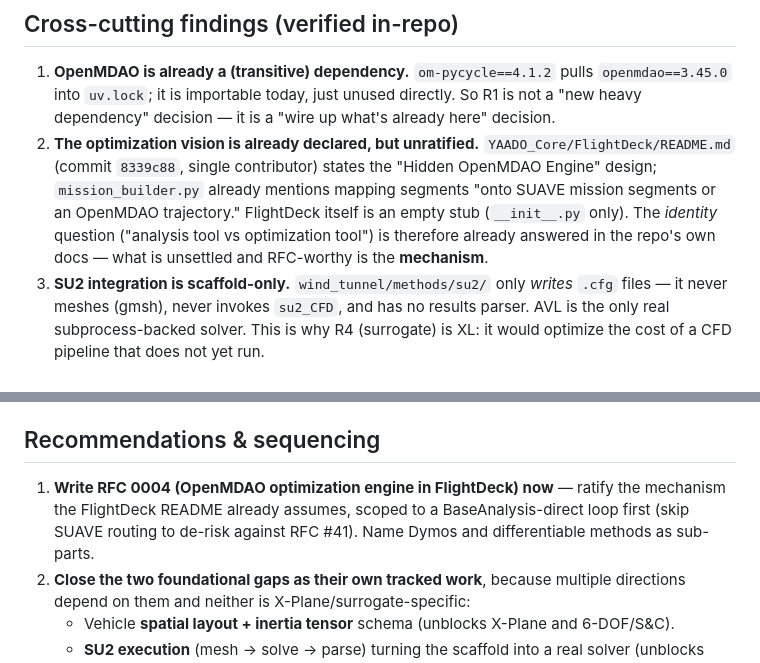
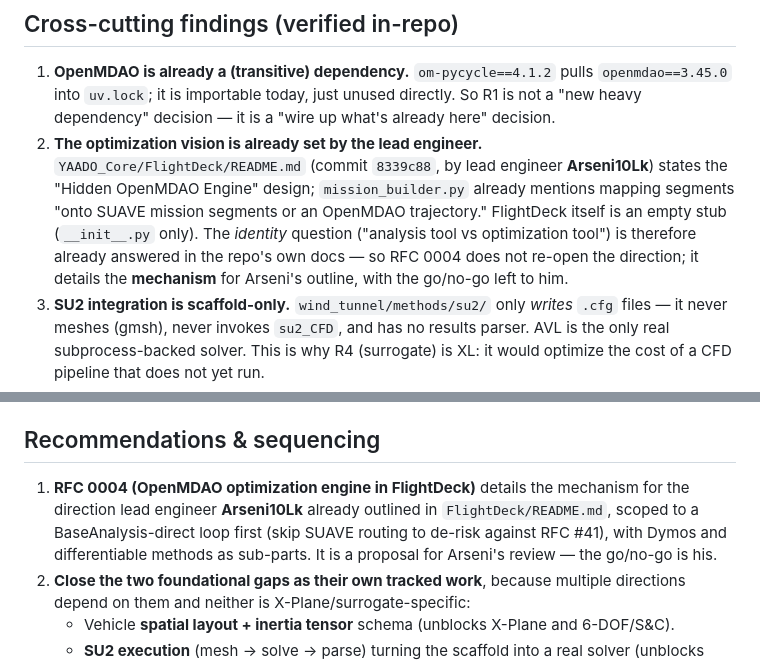
Before and after one commit to knnmelprop/YAADO, a Markdown page: docs/research/mdo-directions-2026.md, 2 parts joined by grey strips. Drawn GitHub-style.

```diff
--- a/docs/research/mdo-directions-2026.md
+++ b/docs/research/mdo-directions-2026.md
@@ -47,12 +47,13 @@ flowchart TD
 1. **OpenMDAO is already a (transitive) dependency.** `om-pycycle==4.1.2` pulls
    `openmdao==3.45.0` into `uv.lock`; it is importable today, just unused directly. So R1
    is not a "new heavy dependency" decision — it is a "wire up what's already here" decision.
-2. **The optimization vision is already declared, but unratified.** `YAADO_Core/FlightDeck/README.md`
-   (commit `8339c88`, single contributor) states the "Hidden OpenMDAO Engine" design; `mission_builder.py`
-   already mentions mapping segments "onto SUAVE mission segments or an OpenMDAO trajectory."
-   FlightDeck itself is an empty stub (`__init__.py` only). The *identity* question
-   ("analysis tool vs optimization tool") is therefore already answered in the repo's own
-   docs — what is unsettled and RFC-worthy is the **mechanism**.
+2. **The optimization vision is already set by the lead engineer.** `YAADO_Core/FlightDeck/README.md`
+   (commit `8339c88`, by lead engineer **Arseni10Lk**) states the "Hidden OpenMDAO Engine" design;
+   `mission_builder.py` already mentions mapping segments "onto SUAVE mission segments or an OpenMDAO
+   trajectory." FlightDeck itself is an empty stub (`__init__.py` only). The *identity* question
+   ("analysis tool vs optimization tool") is therefore already answered in the repo's own docs — so
+   RFC 0004 does not re-open the direction; it details the **mechanism** for Arseni's outline, with
+   the go/no-go left to him.
 3. **SU2 integration is scaffold-only.** `wind_tunnel/methods/su2/` only *writes* `.cfg`
    files — it never meshes (gmsh), never invokes `su2_CFD`, and has no results parser. AVL is
    the only real subprocess-backed solver. This is why R4 (surrogate) is XL: it would optimize
@@ -131,9 +132,10 @@ wiki.
 
 ## Recommendations & sequencing
 
-1. **Write RFC 0004 (OpenMDAO optimization engine in FlightDeck) now** — ratify the mechanism the
-   FlightDeck README already assumes, scoped to a BaseAnalysis-direct loop first (skip SUAVE
-   routing to de-risk against RFC #41). Name Dymos and differentiable methods as sub-parts.
+1. **RFC 0004 (OpenMDAO optimization engine in FlightDeck)** details the mechanism for the direction
+   lead engineer **Arseni10Lk** already outlined in `FlightDeck/README.md`, scoped to a
+   BaseAnalysis-direct loop first (skip SUAVE routing to de-risk against RFC #41), with Dymos and
+   differentiable methods as sub-parts. It is a proposal for Arseni's review — the go/no-go is his.
 2. **Close the two foundational gaps as their own tracked work**, because multiple directions
    depend on them and neither is X-Plane/surrogate-specific:
    - Vehicle **spatial layout + inertia tensor** schema (unblocks X-Plane and 6-DOF/S&C).
```
Also changed, not shown: docs/rfc/0004-openmdao-optimization-engine.md (+14 -9 lines).
